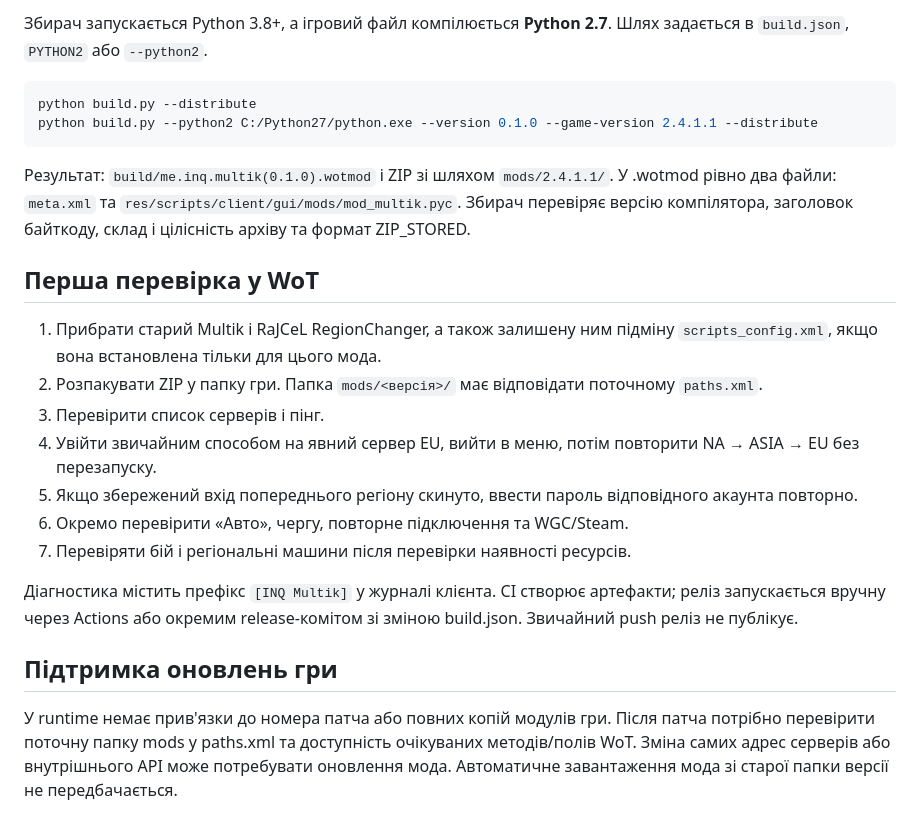
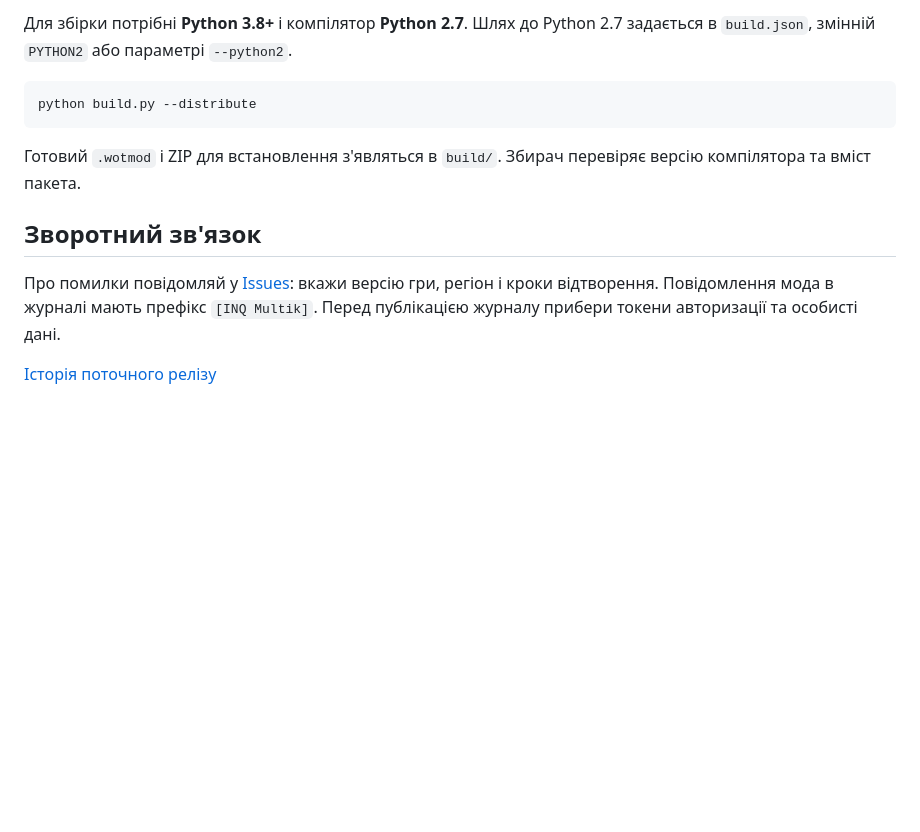
Before and after one commit to Dictor1488/Multik, a Markdown page: README.md, the part around one of its changes. GitHub-like rendering; blank space fills up the shorter version.

````diff
--- a/README.md
+++ b/README.md
@@ -60,30 +51,14 @@ python -m unittest discover -s tests -v
 
-Збирач запускається Python 3.8+, а ігровий файл компілюється **Python 2.7**.
-Шлях задається в `build.json`, `PYTHON2` або `--python2`.
+Для збірки потрібні **Python 3.8+** і компілятор **Python 2.7**. Шлях до Python 2.7 задається в `build.json`, змінній `PYTHON2` або параметрі `--python2`.
 
 ```bash
 python build.py --distribute
-python build.py --python2 C:/Python27/python.exe --version 0.1.0 --game-version 2.4.1.1 --distribute
 ```
 
-Результат: `build/me.inq.multik(0.1.0).wotmod` і ZIP зі шляхом `mods/2.4.1.1/`.
-У .wotmod рівно два файли: `meta.xml` та `res/scripts/client/gui/mods/mod_multik.pyc`.
-Збирач перевіряє версію компілятора, заголовок байткоду, склад і цілісність архіву та формат ZIP_STORED.
+Готовий `.wotmod` і ZIP для встановлення з'являться в `build/`. Збирач перевіряє версію компілятора та вміст пакета.
 
-## Перша перевірка у WoT
+## Зворотний зв'язок
 
-1. Прибрати старий Multik і RaJCeL RegionChanger, а також залишену ним підміну `scripts_config.xml`, якщо вона встановлена тільки для цього мода.
-2. Розпакувати ZIP у папку гри. Папка `mods/<версія>/` має відповідати поточному `paths.xml`.
-3. Перевірити список серверів і пінг.
-4. Увійти звичайним способом на явний сервер EU, вийти в меню, потім повторити NA → ASIA → EU без перезапуску.
-5. Якщо збережений вхід попереднього регіону скинуто, ввести пароль відповідного акаунта повторно.
-6. Окремо перевірити «Авто», чергу, повторне підключення та WGC/Steam.
-7. Перевіряти бій і регіональні машини після перевірки наявності ресурсів.
+Про помилки повідомляй у [Issues](https://github.com/Dictor1488/Multik/issues): вкажи версію гри, регіон і кроки відтворення. Повідомлення мода в журналі мають префікс `[INQ Multik]`. Перед публікацією журналу прибери токени авторизації та особисті дані.
 
-Діагностика містить префікс `[INQ Multik]` у журналі клієнта.
-CI створює артефакти; реліз запускається вручну через Actions або окремим release-комітом зі зміною build.json. Звичайний push реліз не публікує.
-
-
-## Підтримка оновлень гри
-
-У runtime немає прив'язки до номера патча або повних копій модулів гри. Після патча потрібно перевірити поточну папку mods у paths.xml та доступність очікуваних методів/полів WoT. Зміна самих адрес серверів або внутрішнього API може потребувати оновлення мода. Автоматичне завантаження мода зі старої папки версії не передбачається.
+[Історія поточного релізу](RELEASE_NOTES.md)
````
Also changed, not shown: other parts of README.md (+30 -39 lines), docs/server-list.png (added), 4 other files.
